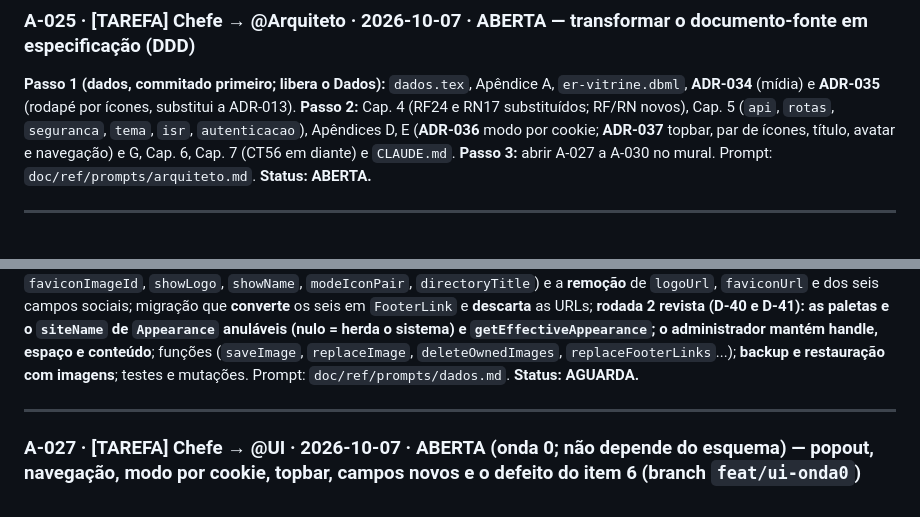
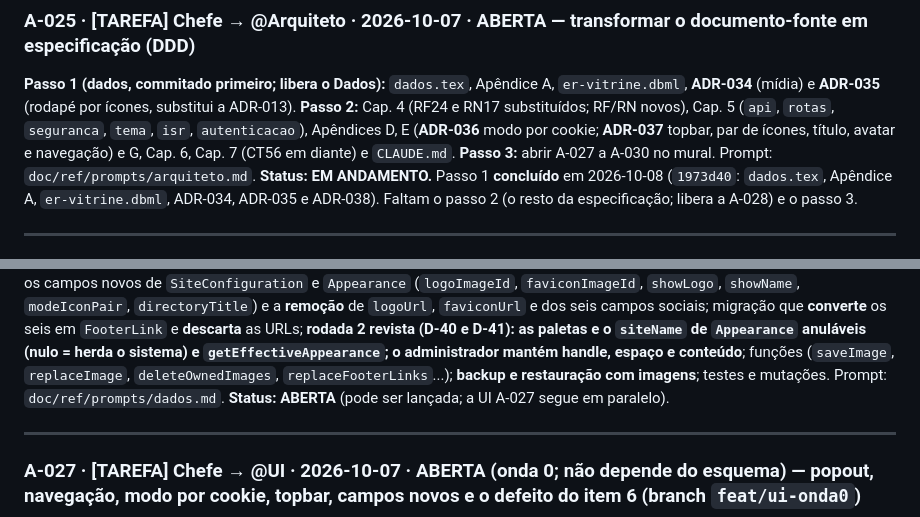
Before and after one commit to fromcaio/vitrine, a Markdown page: MURAL_DE_AGENTES.md, 2 parts joined by grey strips. Rendered like a GitHub page.

Commit message:
chore(mural): A-026 (Dados) aberta; passo 1 da A-025 concluído
Refs: A-025, A-026

Co-Authored-By: Claude Sonnet 5.5 <noreply@anthropic.com>

```diff
--- a/MURAL_DE_AGENTES.md
+++ b/MURAL_DE_AGENTES.md
@@ -38,7 +38,7 @@ O Engenheiro Chefe trouxe 10 mudanças e **aprovou** as decisões **D-30 a D-38*
 
 ### A-025 · [TAREFA] Chefe → @Arquiteto · 2026-10-07 · **ABERTA** — transformar o documento-fonte em especificação (DDD)
 **Passo 1 (dados, commitado primeiro; libera o Dados):** `dados.tex`, Apêndice A, `er-vitrine.dbml`, **ADR-034** (mídia) e **ADR-035** (rodapé por ícones, substitui a ADR-013). **Passo 2:** Cap. 4 (RF24 e RN17 substituídos; RF/RN novos), Cap. 5 (`api`, `rotas`, `seguranca`, `tema`, `isr`, `autenticacao`), Apêndices D, E (**ADR-036** modo por cookie; **ADR-037** topbar, par de ícones, título, avatar e navegação) e G, Cap. 6, Cap. 7 (CT56 em diante) e `CLAUDE.md`. **Passo 3:** abrir A-027 a A-030 no mural. Prompt: `doc/ref/prompts/arquiteto.md`.
-**Status:** **ABERTA.**
+**Status:** **EM ANDAMENTO.** Passo 1 **concluído** em 2026-10-08 (`1973d40`: `dados.tex`, Apêndice A, `er-vitrine.dbml`, ADR-034, ADR-035 e ADR-038). Faltam o passo 2 (o resto da especificação; libera a A-028) e o passo 3.
 
 ---
 
@@ -46,5 +47,5 @@ O Engenheiro Chefe trouxe 10 mudanças e **aprovou** as decisões **D-30 a D-38*
 `Image`, `User.avatarImageId`, `FooterLink`, os campos novos de `SiteConfiguration` e `Appearance` (`logoImageId`, `faviconImageId`, `showLogo`, `showName`, `modeIconPair`, `directoryTitle`) e a **remoção** de `logoUrl`, `faviconUrl` e dos seis campos sociais; migração que **converte** os seis em `FooterLink` e **descarta** as URLs; **rodada 2 revista (D-40 e D-41): as paletas e o `siteName` de `Appearance` anuláveis (nulo = herda o sistema) e `getEffectiveAppearance`; o administrador mantém handle, espaço e conteúdo**; funções (`saveImage`, `replaceImage`, `deleteOwnedImages`, `replaceFooterLinks`...); **backup e restauração com imagens**; testes e mutações. Prompt: `doc/ref/prompts/dados.md`.
-**Status:** **AGUARDA.**
+**Status:** **ABERTA** (pode ser lançada; a UI A-027 segue em paralelo).
 
 ---
 
```
Also changed, not shown: other parts of MURAL_DE_AGENTES.md (+2 -1 lines).
